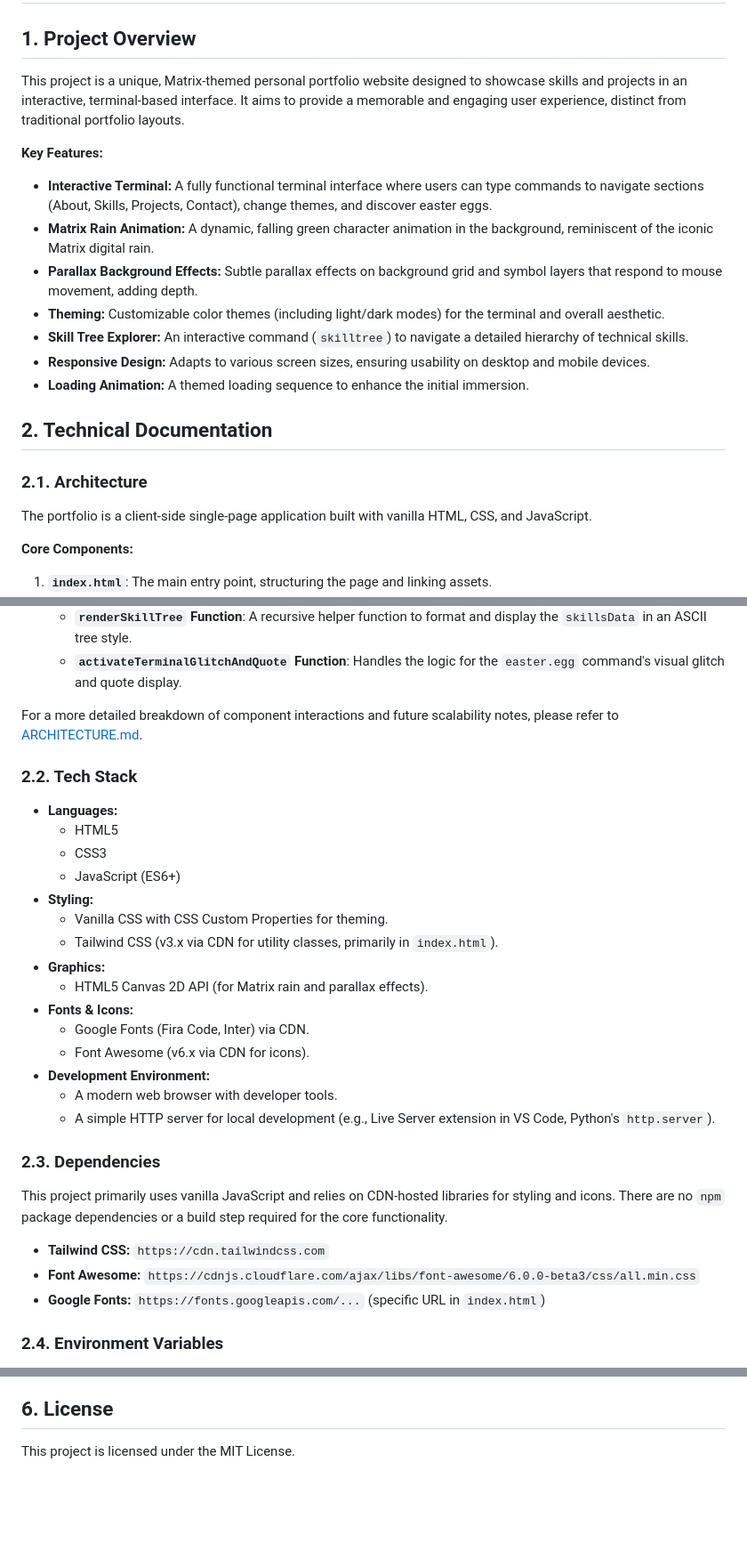
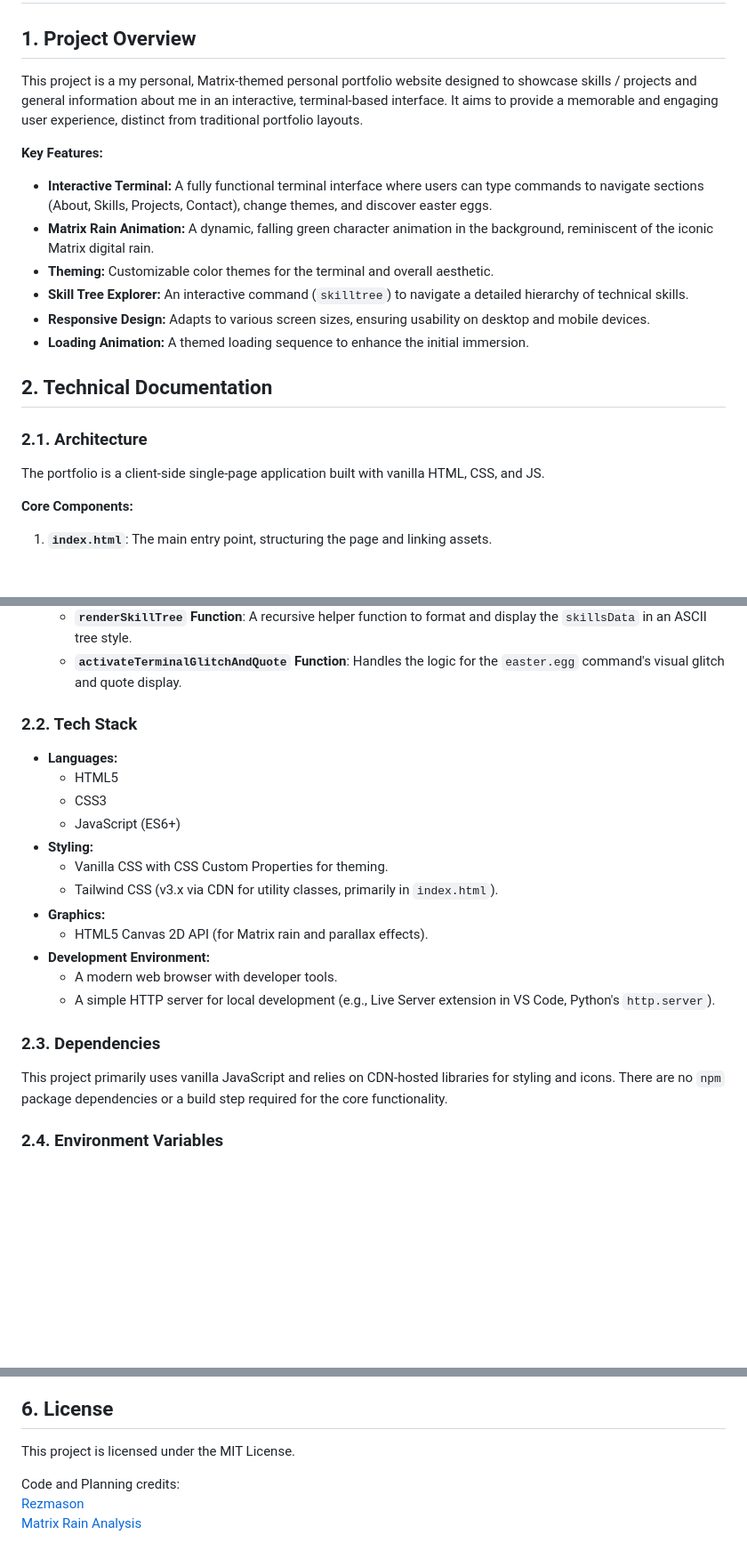
Before and after one commit to rvs-23/rv-matrix-themed-portfolio, a Markdown page: README.md, 3 parts joined by grey strips. Shown at 89% size. Rendered like a GitHub page; blank space fills up the shorter version.

```diff
--- a/README.md
+++ b/README.md
@@ -3,14 +3,13 @@
 
 ## 1. Project Overview
 
-This project is a unique, Matrix-themed personal portfolio website designed to showcase skills and projects in an interactive, terminal-based interface. It aims to provide a memorable and engaging user experience, distinct from traditional portfolio layouts.
+This project is a my personal, Matrix-themed personal portfolio website designed to showcase skills / projects and general information about me in an interactive, terminal-based interface. It aims to provide a memorable and engaging user experience, distinct from traditional portfolio layouts.
 
 **Key Features:**
 
 * **Interactive Terminal:** A fully functional terminal interface where users can type commands to navigate sections (About, Skills, Projects, Contact), change themes, and discover easter eggs.
 * **Matrix Rain Animation:** A dynamic, falling green character animation in the background, reminiscent of the iconic Matrix digital rain.
-* **Parallax Background Effects:** Subtle parallax effects on background grid and symbol layers that respond to mouse movement, adding depth.
-* **Theming:** Customizable color themes (including light/dark modes) for the terminal and overall aesthetic.
+* **Theming:** Customizable color themes for the terminal and overall aesthetic.
 * **Skill Tree Explorer:** An interactive command (`skilltree`) to navigate a detailed hierarchy of technical skills.
 * **Responsive Design:** Adapts to various screen sizes, ensuring usability on desktop and mobile devices.
 * **Loading Animation:** A themed loading sequence to enhance the initial immersion.
@@ -19,7 +18,7 @@ This project is a unique, Matrix-themed personal portfolio website designed to s
 
 ### 2.1. Architecture
 
-The portfolio is a client-side single-page application built with vanilla HTML, CSS, and JavaScript.
+The portfolio is a client-side single-page application built with vanilla HTML, CSS, and JS.
 
 **Core Components:**
 
@@ -37,7 +36,6 @@ The portfolio is a client-side single-page application built with vanilla HTML,
     * **`renderSkillTree` Function**: A recursive helper function to format and display the `skillsData` in an ASCII tree style.
     * **`activateTerminalGlitchAndQuote` Function**: Handles the logic for the `easter.egg` command's visual glitch and quote display.
 
-For a more detailed breakdown of component interactions and future scalability notes, please refer to [ARCHITECTURE.md](ARCHITECTURE.md).
 
 ### 2.2. Tech Stack
 
@@ -50,9 +48,6 @@ For a more detailed breakdown of component interactions and future scalability n
     * Tailwind CSS (v3.x via CDN for utility classes, primarily in `index.html`).
 * **Graphics:**
     * HTML5 Canvas 2D API (for Matrix rain and parallax effects).
-* **Fonts & Icons:**
-    * Google Fonts (Fira Code, Inter) via CDN.
-    * Font Awesome (v6.x via CDN for icons).
 * **Development Environment:**
     * A modern web browser with developer tools.
     * A simple HTTP server for local development (e.g., Live Server extension in VS Code, Python's `http.server`).
@@ -60,10 +55,6 @@ For a more detailed breakdown of component interactions and future scalability n
 ### 2.3. Dependencies
 
 This project primarily uses vanilla JavaScript and relies on CDN-hosted libraries for styling and icons. There are no `npm` package dependencies or a build step required for the core functionality.
-
-* **Tailwind CSS:** `https://cdn.tailwindcss.com`
-* **Font Awesome:** `https://cdnjs.cloudflare.com/ajax/libs/font-awesome/6.0.0-beta3/css/all.min.css`
-* **Google Fonts:** `https://fonts.googleapis.com/...` (specific URL in `index.html`)
 
 ### 2.4. Environment Variables
 
@@ -224,3 +215,7 @@ The following commands are available in the terminal. Type a command and press E
 
 ## 6. License
 This project is licensed under the MIT License.
+
+Code and Planning credits: <br>
+[Rezmason](https://github.com/Rezmason/matrix/tree/master) <br>
+[Matrix Rain Analysis](https://carlnewton.github.io/digital-rain-analysis/)
```
